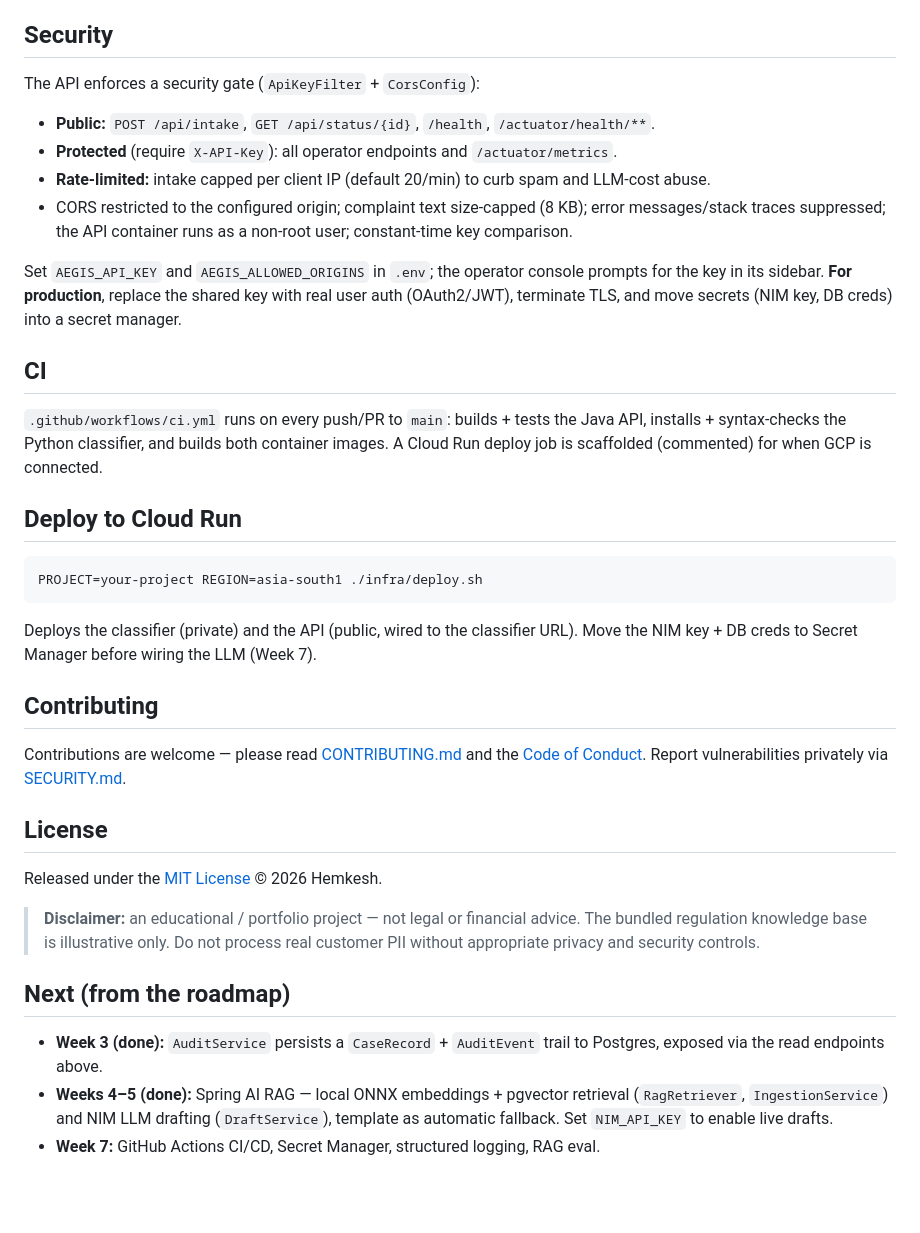
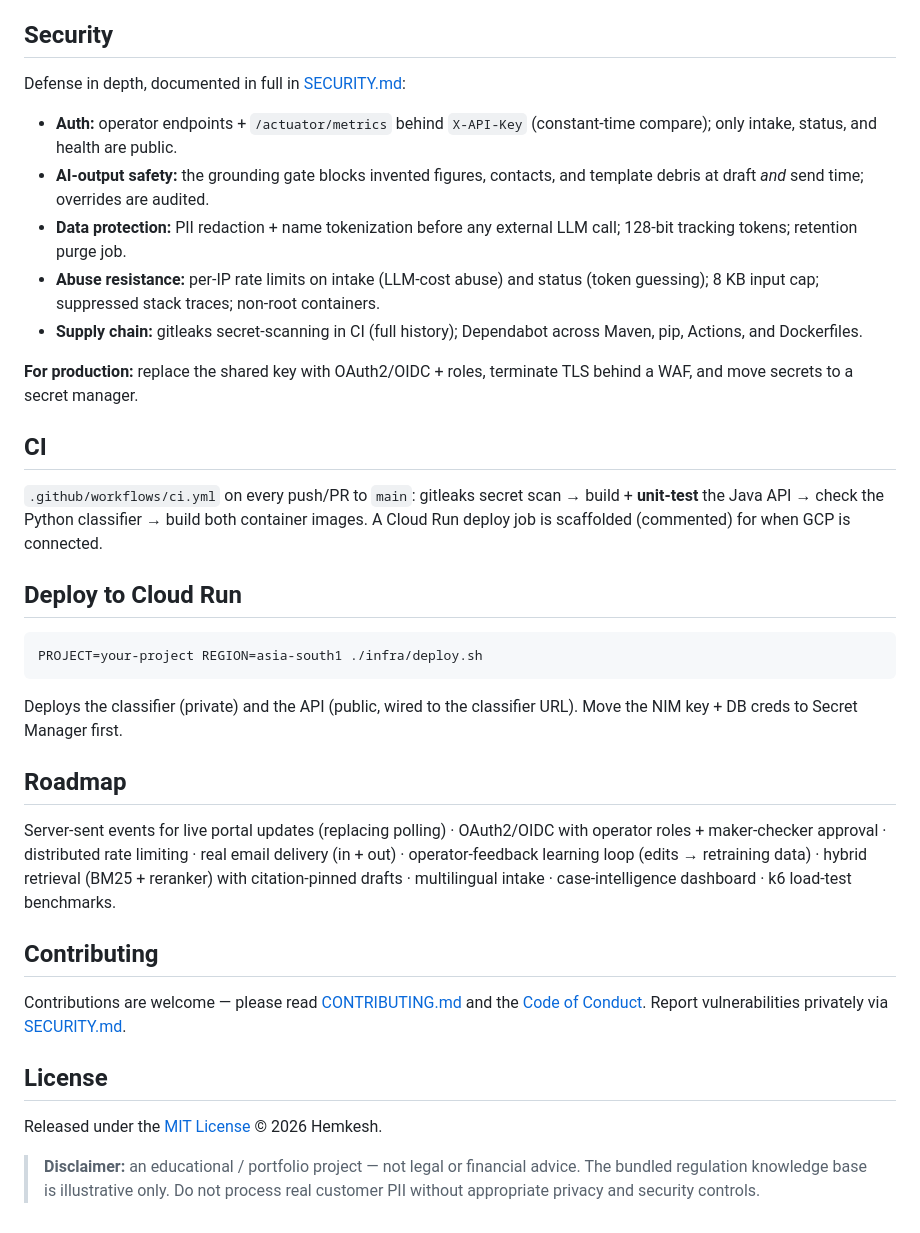
Before and after one commit to hemkesh2021-dotcom/AEGIS-complaint-resolution, a Markdown page: README.md, the part around one of its changes. GitHub-like rendering; blank space fills up the shorter version.

````diff
--- a/README.md
+++ b/README.md
@@ -126,25 +107,31 @@ The deterministic core is unit-tested (`mvn test`; runs on every CI push):
 
 ## Security
 
-The API enforces a security gate (`ApiKeyFilter` + `CorsConfig`):
+Defense in depth, documented in full in [SECURITY.md](SECURITY.md):
 
-- **Public:** `POST /api/intake`, `GET /api/status/{id}`, `/health`, `/actuator/health/**`.
-- **Protected** (require `X-API-Key`): all operator endpoints and `/actuator/metrics`.
-- **Rate-limited:** intake capped per client IP (default 20/min) to curb spam and LLM-cost abuse.
-- CORS restricted to the configured origin; complaint text size-capped (8 KB); error messages/stack traces suppressed; the API container runs as a non-root user; constant-time key comparison.
+- **Auth:** operator endpoints + `/actuator/metrics` behind `X-API-Key` (constant-time compare); only intake, status, and health are public.
+- **AI-output safety:** the grounding gate blocks invented figures, contacts, and template debris at draft *and* send time; overrides are audited.
+- **Data protection:** PII redaction + name tokenization before any external LLM call; 128-bit tracking tokens; retention purge job.
+- **Abuse resistance:** per-IP rate limits on intake (LLM-cost abuse) and status (token guessing); 8 KB input cap; suppressed stack traces; non-root containers.
+- **Supply chain:** gitleaks secret-scanning in CI (full history); Dependabot across Maven, pip, Actions, and Dockerfiles.
 
-Set `AEGIS_API_KEY` and `AEGIS_ALLOWED_ORIGINS` in `.env`; the operator console prompts for the key in its sidebar. **For production**, replace the shared key with real user auth (OAuth2/JWT), terminate TLS, and move secrets (NIM key, DB creds) into a secret manager.
+**For production:** replace the shared key with OAuth2/OIDC + roles, terminate TLS behind a WAF, and move secrets to a secret manager.
 
 ## CI
 
-`.github/workflows/ci.yml` runs on every push/PR to `main`: builds + tests the Java API, installs + syntax-checks the Python classifier, and builds both container images. A Cloud Run deploy job is scaffolded (commented) for when GCP is connected.
+`.github/workflows/ci.yml` on every push/PR to `main`: gitleaks secret scan → build + **unit-test** the Java API → check the Python classifier → build both container images. A Cloud Run deploy job is scaffolded (commented) for when GCP is connected.
 
 ## Deploy to Cloud Run
 
 ```bash
 PROJECT=your-project REGION=asia-south1 ./infra/deploy.sh
 ```
-Deploys the classifier (private) and the API (public, wired to the classifier URL). Move the NIM key + DB creds to Secret Manager before wiring the LLM (Week 7).
+
+Deploys the classifier (private) and the API (public, wired to the classifier URL). Move the NIM key + DB creds to Secret Manager first.
+
+## Roadmap
+
+Server-sent events for live portal updates (replacing polling) · OAuth2/OIDC with operator roles + maker-checker approval · distributed rate limiting · real email delivery (in + out) · operator-feedback learning loop (edits → retraining data) · hybrid retrieval (BM25 + reranker) with citation-pinned drafts · multilingual intake · case-intelligence dashboard · k6 load-test benchmarks.
 
 ## Contributing
 
@@ -155,9 +142,3 @@ Contributions are welcome — please read [CONTRIBUTING.md](CONTRIBUTING.md) and
 Released under the [MIT License](LICENSE) © 2026 Hemkesh.
 
 > **Disclaimer:** an educational / portfolio project — not legal or financial advice. The bundled regulation knowledge base is illustrative only. Do not process real customer PII without appropriate privacy and security controls.
-
-## Next (from the roadmap)
-
-- **Week 3 (done):** `AuditService` persists a `CaseRecord` + `AuditEvent` trail to Postgres, exposed via the read endpoints above.
-- **Weeks 4–5 (done):** Spring AI RAG — local ONNX embeddings + pgvector retrieval (`RagRetriever`, `IngestionService`) and NIM LLM drafting (`DraftService`), template as automatic fallback. Set `NIM_API_KEY` to enable live drafts.
-- **Week 7:** GitHub Actions CI/CD, Secret Manager, structured logging, RAG eval.
````
Also changed, not shown: other parts of README.md (+42 -61 lines).
